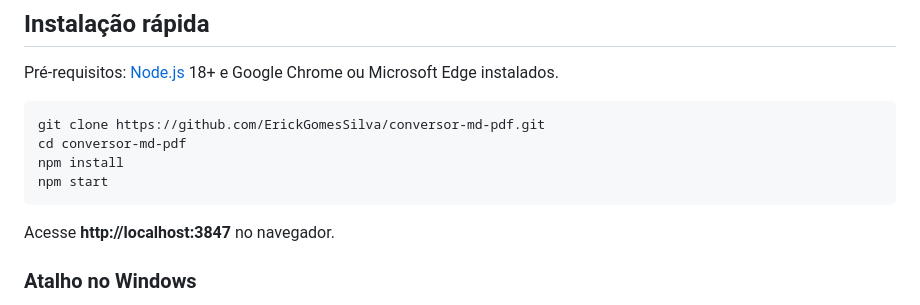
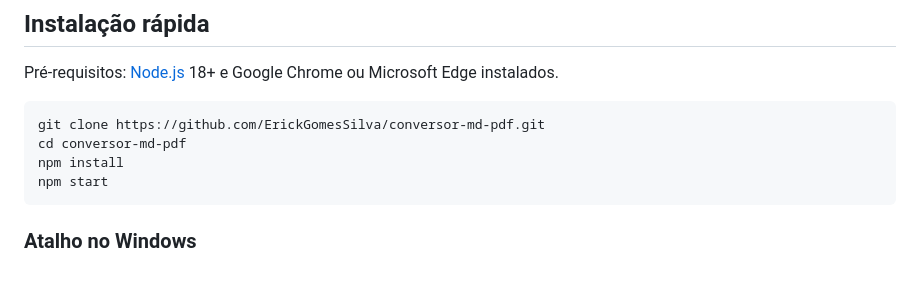
Before and after one commit to ErickGomesSilva/conversor-md-pdf, a Markdown page: README.md, the part around the change. Drawn GitHub-style; blank space fills up the shorter version.

Commit message:
Remove URL access instruction from README
Removed the instruction to access the application via a specific URL.

````diff
--- a/README.md
+++ b/README.md
@@ -29,8 +29,6 @@ cd conversor-md-pdf
 npm install
 npm start
 ```
-
-Acesse **http://localhost:3847** no navegador.
 
 ### Atalho no Windows
 
````
